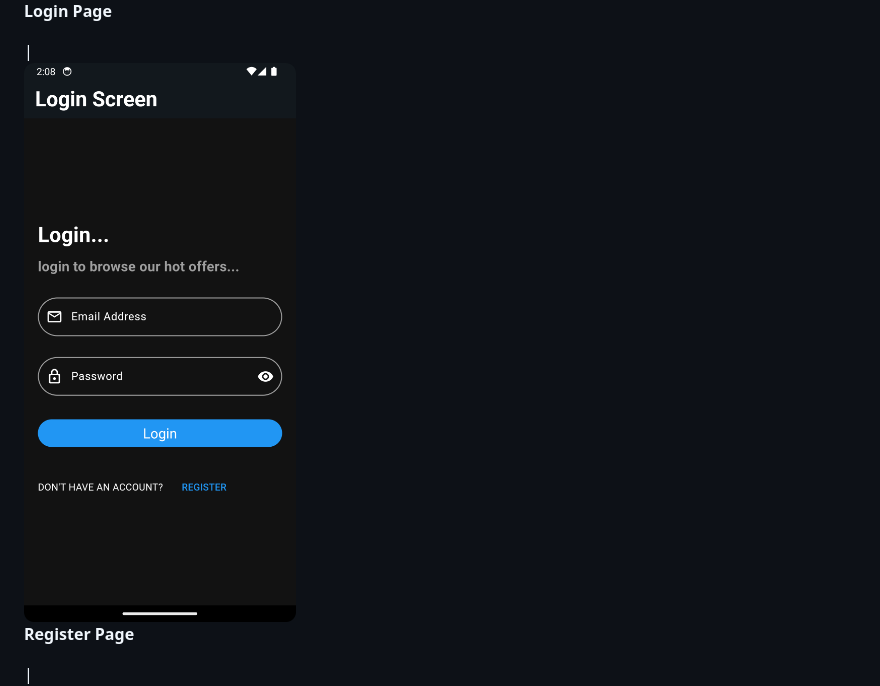
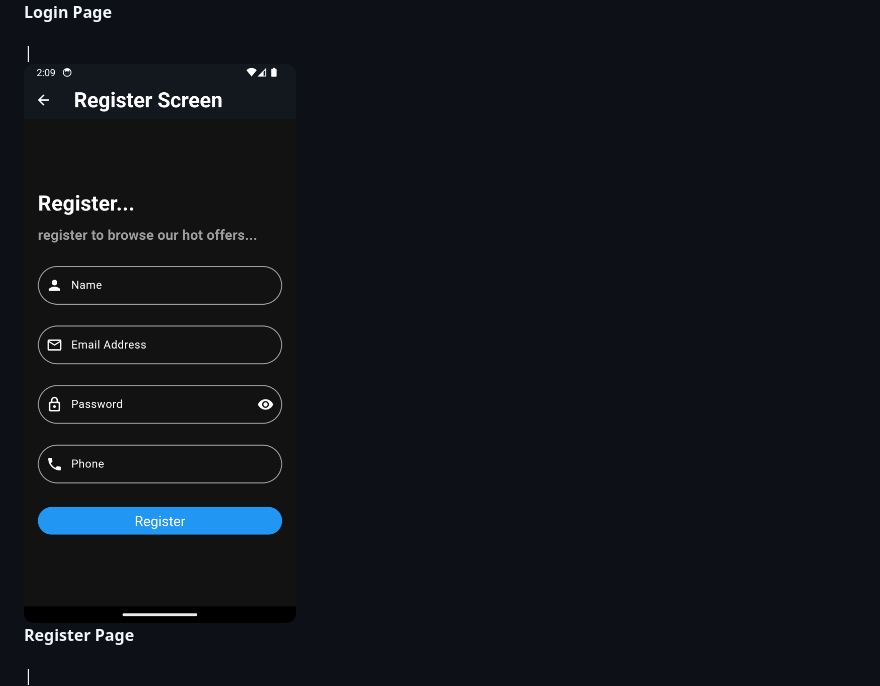
Before and after one commit to kirlousHelal/shop_app_flutter, a Markdown page: README.md, the part around the change. GitHub-like rendering.

```diff
--- a/README.md
+++ b/README.md
@@ -79,7 +79,7 @@ Here are some screenshots of the app to showcase its interface and features:
     <img src="Project_Images/Screenshot_20241228_020852.png" width="300"/>
     <p style="margin-top: 10px;"><strong>Login Page</strong></p>
 </div> | <div style="text-align: center;">
-    <img src="Project_Images/Screenshot_20241228_020852.png" width="300"/>
+    <img src="Project_Images/Screenshot_20241228_020946.png" width="300"/>
     <p style="margin-top: 10px;"><strong>Register Page</strong></p>
 </div> | <div style="text-align: center;">
     <img src="Project_Images/Screenshot_20241228_021607.png" width="300"/>
```
